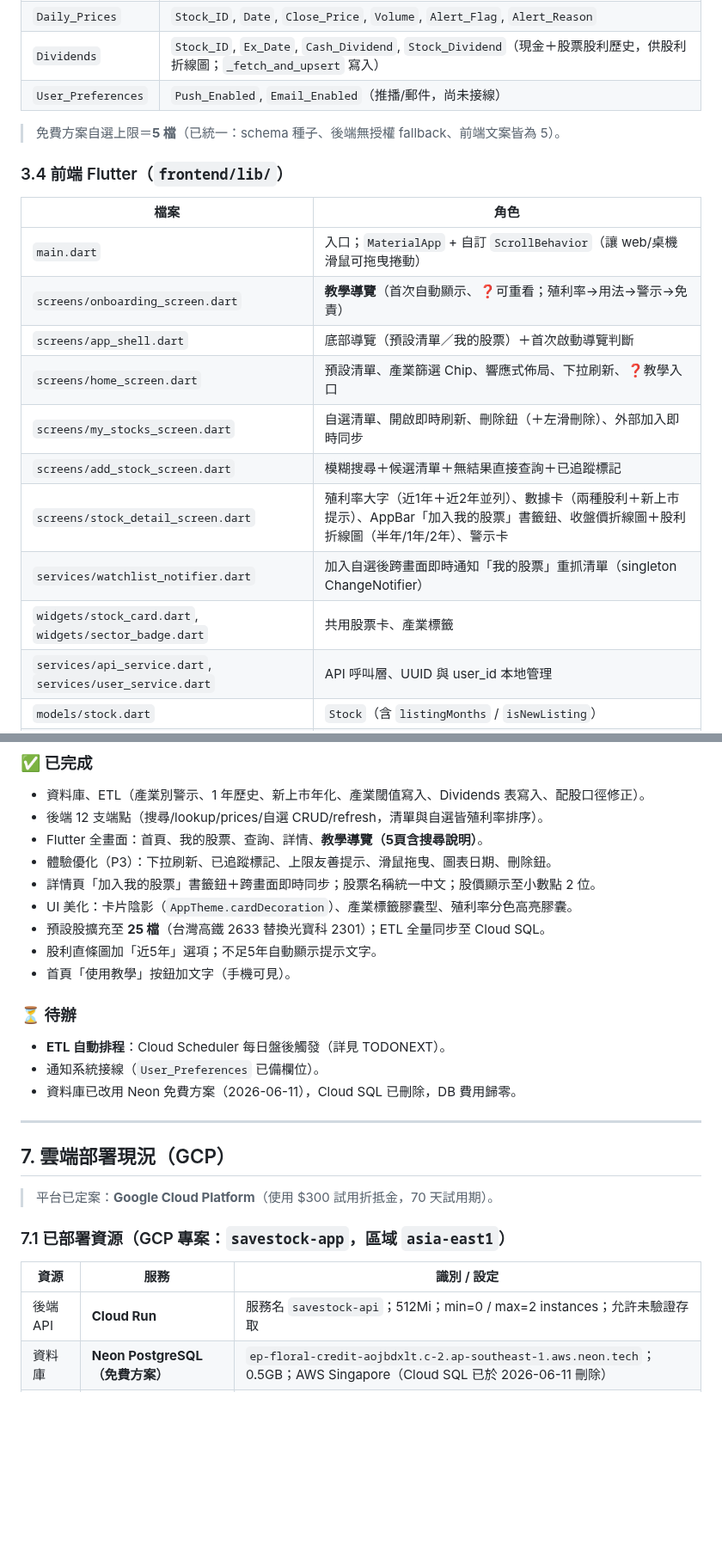
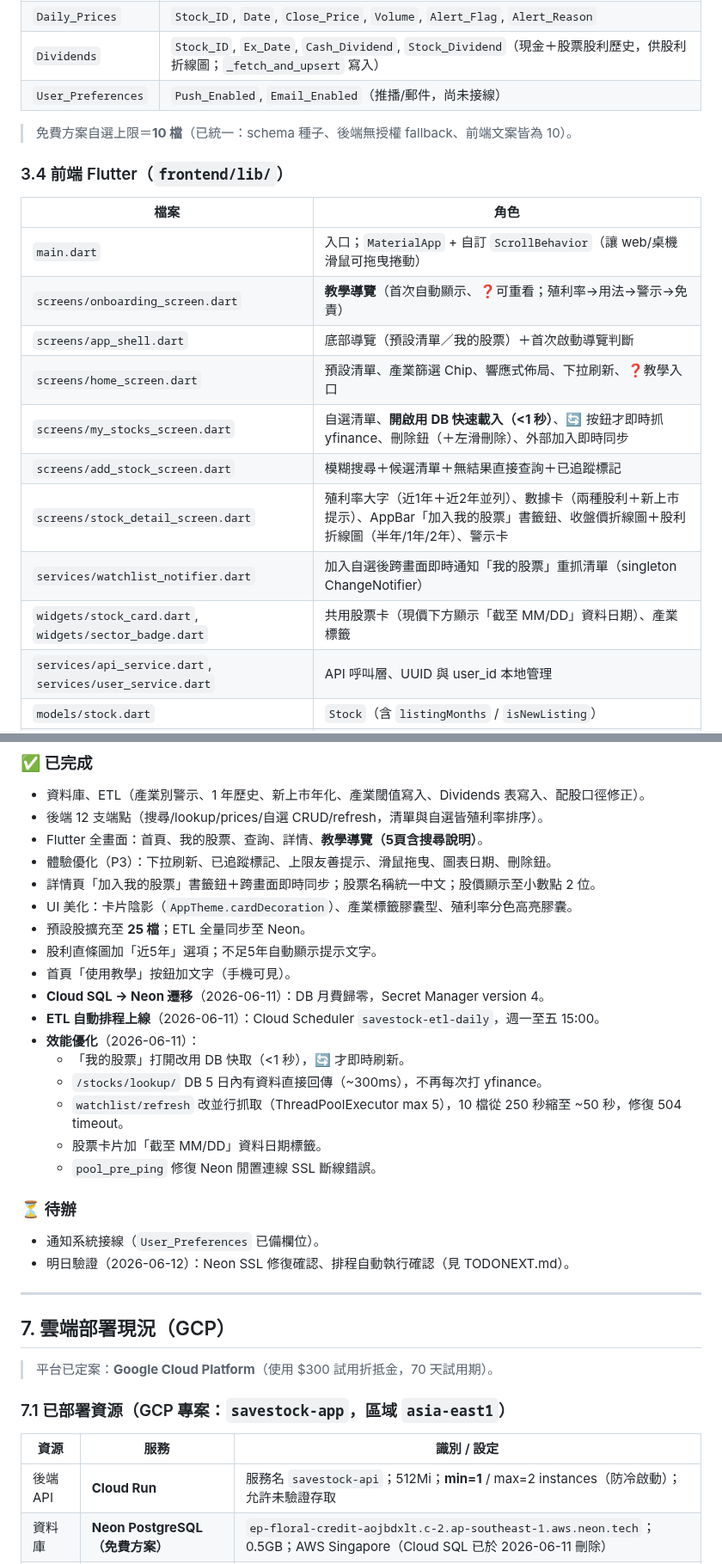
Before and after one commit to hank92312/Savestock, a Markdown page: APP.md, 2 parts joined by grey strips. Shown at 86% size. Rendered like a GitHub page; blank space fills up the shorter version.

```diff
--- a/APP.md
+++ b/APP.md
@@ -82,7 +83,7 @@ Yahoo 財經 ──(yfinance)──> ETL 批次運算 ──> savestock.db
 | `Dividends` | `Stock_ID`, `Ex_Date`, `Cash_Dividend`, `Stock_Dividend`（現金＋股票股利歷史，供股利折線圖；`_fetch_and_upsert` 寫入） |
 | `User_Preferences` | `Push_Enabled`, `Email_Enabled`（推播/郵件，尚未接線） |
 
-> 免費方案自選上限＝**5 檔**（已統一：schema 種子、後端無授權 fallback、前端文案皆為 5）。
+> 免費方案自選上限＝**10 檔**（已統一：schema 種子、後端無授權 fallback、前端文案皆為 10）。
 
 ### 3.4 前端 Flutter（`frontend/lib/`）
 | 檔案 | 角色 |
@@ -91,11 +92,11 @@ Yahoo 財經 ──(yfinance)──> ETL 批次運算 ──> savestock.db
 | `screens/onboarding_screen.dart` | **教學導覽**（首次自動顯示、❓可重看；殖利率→用法→警示→免責） |
 | `screens/app_shell.dart` | 底部導覽（預設清單／我的股票）＋首次啟動導覽判斷 |
 | `screens/home_screen.dart` | 預設清單、產業篩選 Chip、響應式佈局、下拉刷新、❓教學入口 |
-| `screens/my_stocks_screen.dart` | 自選清單、開啟即時刷新、刪除鈕（＋左滑刪除）、外部加入即時同步 |
+| `screens/my_stocks_screen.dart` | 自選清單、**開啟用 DB 快速載入（<1 秒）**、🔄 按鈕才即時抓 yfinance、刪除鈕（＋左滑刪除）、外部加入即時同步 |
 | `screens/add_stock_screen.dart` | 模糊搜尋＋候選清單＋無結果直接查詢＋已追蹤標記 |
 | `screens/stock_detail_screen.dart` | 殖利率大字（近1年＋近2年並列）、數據卡（兩種股利＋新上市提示）、AppBar「加入我的股票」書籤鈕、收盤價折線圖＋股利折線圖（半年/1年/2年）、警示卡 |
 | `services/watchlist_notifier.dart` | 加入自選後跨畫面即時通知「我的股票」重抓清單（singleton ChangeNotifier） |
-| `widgets/stock_card.dart`, `widgets/sector_badge.dart` | 共用股票卡、產業標籤 |
+| `widgets/stock_card.dart`, `widgets/sector_badge.dart` | 共用股票卡（現價下方顯示「截至 MM/DD」資料日期）、產業標籤 |
 | `services/api_service.dart`, `services/user_service.dart` | API 呼叫層、UUID 與 user_id 本地管理 |
 | `models/stock.dart` | `Stock`（含 `listingMonths` / `isNewListing`） |
 | `theme/app_theme.dart` | 全域樣式 |
@@ -152,14 +153,21 @@ Yahoo 財經 ──(yfinance)──> ETL 批次運算 ──> savestock.db
 * 體驗優化（P3）：下拉刷新、已追蹤標記、上限友善提示、滑鼠拖曳、圖表日期、刪除鈕。
 * 詳情頁「加入我的股票」書籤鈕＋跨畫面即時同步；股票名稱統一中文；股價顯示至小數點 2 位。
 * UI 美化：卡片陰影（`AppTheme.cardDecoration`）、產業標籤膠囊型、殖利率分色高亮膠囊。
-* 預設股擴充至 **25 檔**（台灣高鐵 2633 替換光寶科 2301）；ETL 全量同步至 Cloud SQL。
+* 預設股擴充至 **25 檔**；ETL 全量同步至 Neon。
 * 股利直條圖加「近5年」選項；不足5年自動顯示提示文字。
 * 首頁「使用教學」按鈕加文字（手機可見）。
+* **Cloud SQL → Neon 遷移**（2026-06-11）：DB 月費歸零，Secret Manager version 4。
+* **ETL 自動排程上線**（2026-06-11）：Cloud Scheduler `savestock-etl-daily`，週一至五 15:00。
+* **效能優化**（2026-06-11）：
+  * 「我的股票」打開改用 DB 快取（<1 秒），🔄 才即時刷新。
+  * `/stocks/lookup/` DB 5 日內有資料直接回傳（~300ms），不再每次打 yfinance。
+  * `watchlist/refresh` 改並行抓取（ThreadPoolExecutor max 5），10 檔從 250 秒縮至 ~50 秒，修復 504 timeout。
+  * 股票卡片加「截至 MM/DD」資料日期標籤。
+  * `pool_pre_ping` 修復 Neon 閒置連線 SSL 斷線錯誤。
 
 ### ⏳ 待辦
-* **ETL 自動排程**：Cloud Scheduler 每日盤後觸發（詳見 TODONEXT）。
 * 通知系統接線（`User_Preferences` 已備欄位）。
-* 資料庫已改用 Neon 免費方案（2026-06-11），Cloud SQL 已刪除，DB 費用歸零。
+* 明日驗證（2026-06-12）：Neon SSL 修復確認、排程自動執行確認（見 TODONEXT.md）。
 
 ---
 
@@ -171,7 +179,7 @@ Yahoo 財經 ──(yfinance)──> ETL 批次運算 ──> savestock.db
 
 | 資源 | 服務 | 識別 / 設定 |
 | --- | --- | --- |
-| 後端 API | **Cloud Run** | 服務名 `savestock-api`；512Mi；min=0 / max=2 instances；允許未驗證存取 |
+| 後端 API | **Cloud Run** | 服務名 `savestock-api`；512Mi；**min=1** / max=2 instances（防冷啟動）；允許未驗證存取 |
 | 資料庫 | **Neon PostgreSQL（免費方案）** | `ep-floral-credit-aojbdxlt.c-2.ap-southeast-1.aws.neon.tech`；0.5GB；AWS Singapore（Cloud SQL 已於 2026-06-11 刪除） |
 | 容器倉庫 | **Artifact Registry** | `savestock-repo`（Docker 格式） |
 | 容器建置 | **Cloud Build** | 遠端建置（本機未裝 Docker）；image tag `savestock-api:latest` |
```
Also changed, not shown: other parts of APP.md (+11 -10 lines).
